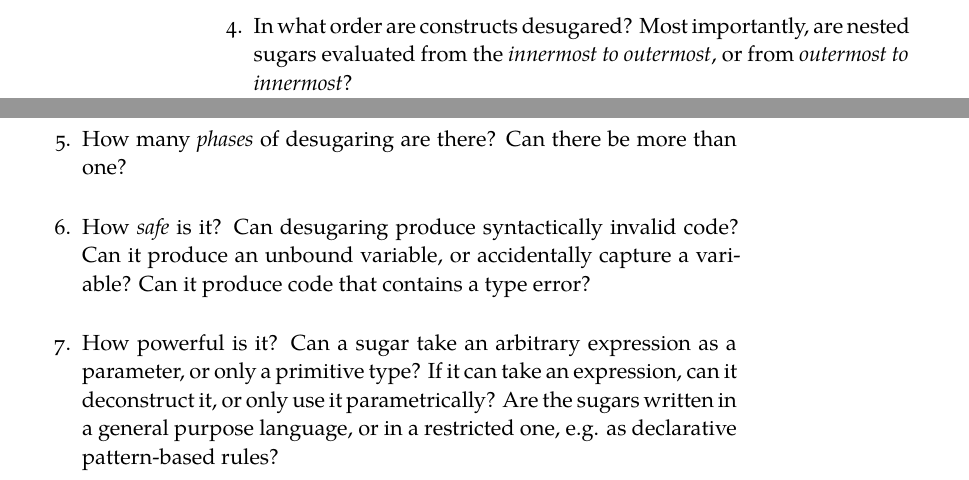
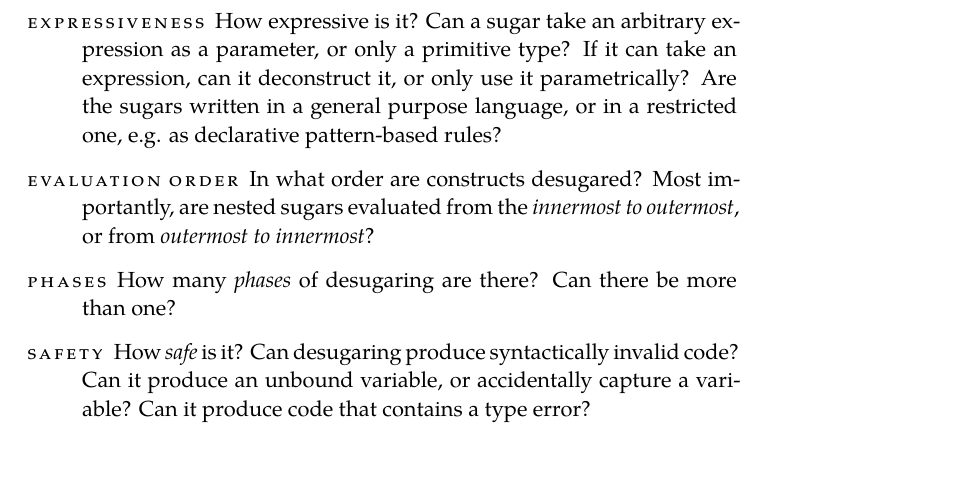
Before and after one commit to justinpombrio/thesis, a LaTeX thesis (thesis.tex, which reads chapters/intro.tex): two parts of pages 6 and 7 of 42 before the commit and part of page 7 of 42 after it, the two joined at a grey line, cut so that both start at the same text. Compiled offline with XeLaTeX; a missing font is replaced by an installed copy or a similar font.

Commit message:
Writing on desugaring systems

```diff
--- a/chapters/intro.tex
+++ b/chapters/intro.tex
@@ -101,20 +101,20 @@ There are many axes on which desugaring mechanisms vary:
     written? Is it the same language the programs are written in, thus
     allowing sugars and code to be interspersed, or a different
     language?
-  \item In what order are constructs desugared? Most importantly, are
-    nested sugars evaluated from the \emph{innermost to outermost}, or
-    from \emph{outermost to innermost}?
-  \item How many \emph{phases} of desugaring are there? Can there be
-    more than one?
-  \item How \emph{safe} is it? Can desugaring produce syntactically
-    invalid code? Can it produce an unbound variable, or accidentally
-    capture a variable? Can it produce code that contains a type error?
-  \item How powerful is it? Can a sugar take an arbitrary expression
+  \item[Expressiveness] How expressive is it? Can a sugar take an arbitrary expression
     as a parameter, or only a primitive type? If it can take an
     expression, can it deconstruct it, or only use it parametrically?
     Are the sugars written in a general purpose language, or in a
     restricted one, e.g. as declarative pattern-based rules?
-\end{enumerate}
+  \item[Evaluation Order] In what order are constructs desugared? Most importantly, are
+    nested sugars evaluated from the \emph{innermost to outermost}, or
+    from \emph{outermost to innermost}?
+  \item[Phases] How many \emph{phases} of desugaring are there? Can there be
+    more than one?
+  \item[Safety] How \emph{safe} is it? Can desugaring produce syntactically
+    invalid code? Can it produce an unbound variable, or accidentally
+    capture a variable? Can it produce code that contains a type error?
+\end{description}
 
 There is one big cluster of desugaring systems that should be called
 out by name: macro systems. They can be loosely defined as:
```
Also changed, not shown: chapters/desugaring-systems.tex (+0 -1 lines), chapters/intro.tex (8 more changed lines).
